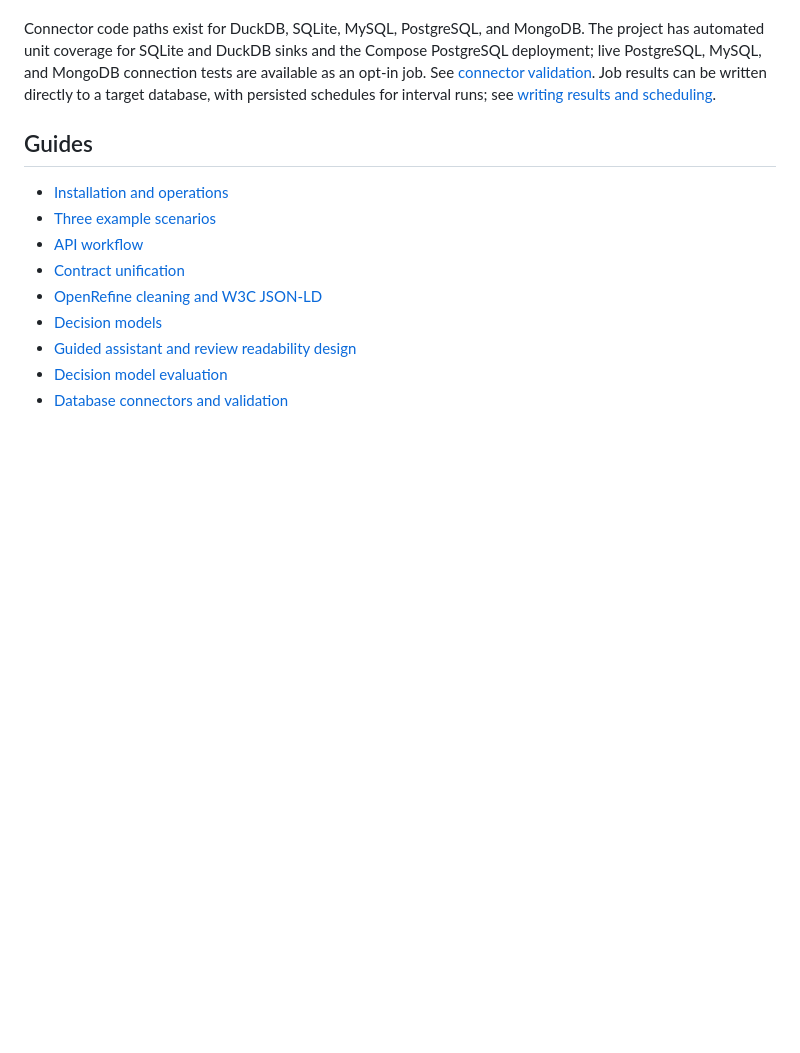
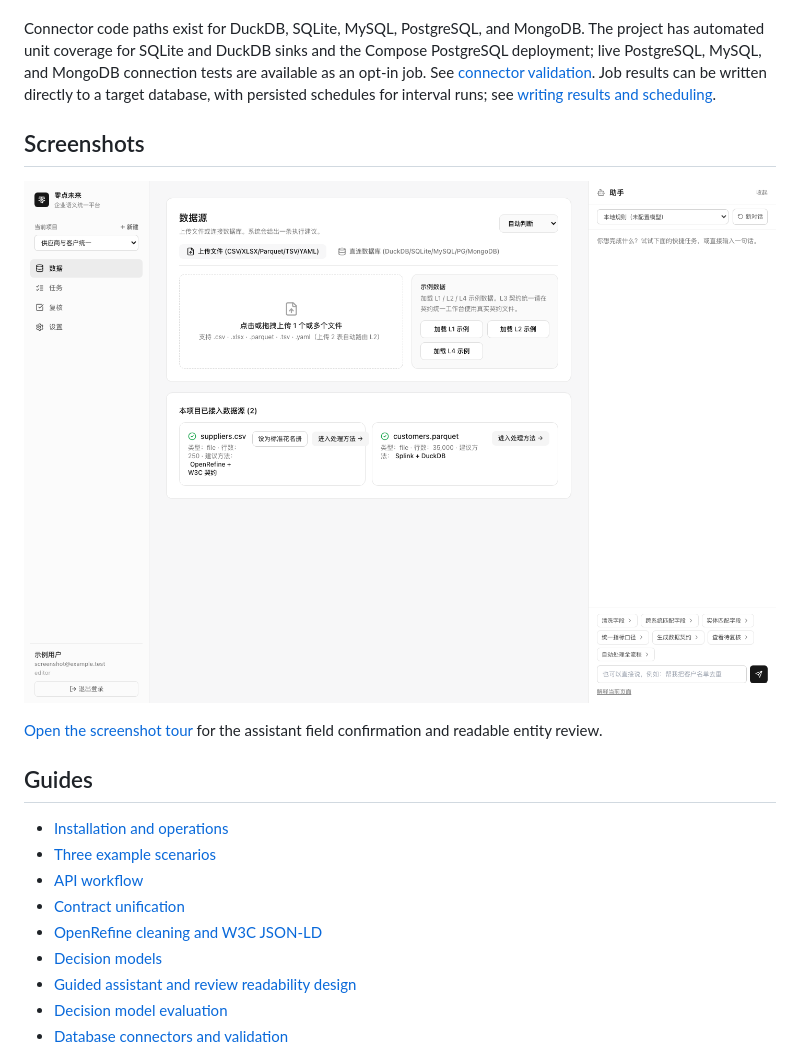
Before and after one commit to jingw2/open-semantic-unifier, a Markdown page: README.md, the part around the change. GitHub-like rendering; pictures changed too: docs/assets/screenshots/overview.png (added); blank space fills up the shorter version.

```diff
--- a/README.md
+++ b/README.md
@@ -35,6 +35,12 @@ Open the workbench at `http://localhost:8080`; API docs are at `http://localhost
 
 Connector code paths exist for DuckDB, SQLite, MySQL, PostgreSQL, and MongoDB. The project has automated unit coverage for SQLite and DuckDB sinks and the Compose PostgreSQL deployment; live PostgreSQL, MySQL, and MongoDB connection tests are available as an opt-in job. See [connector validation](docs/how-to/connectors.md). Job results can be written directly to a target database, with persisted schedules for interval runs; see [writing results and scheduling](docs/how-to/etl.md).
 
+## Screenshots
+
+[![Workbench overview](docs/assets/screenshots/overview.png)](docs/screenshots.md)
+
+[Open the screenshot tour](docs/screenshots.md) for the assistant field confirmation and readable entity review.
+
 ## Guides
 
 - [Installation and operations](docs/how-to/install.md)
```
Also changed, not shown: README.zh-CN.md (+6 -0 lines), docs/screenshots.md (added, +21 -0 lines), docs/screenshots.zh-CN.md (added, +21 -0 lines), docs/assets/screenshots/assistant-plan.png (added), docs/assets/screenshots/review.png (added), 1 other file.
